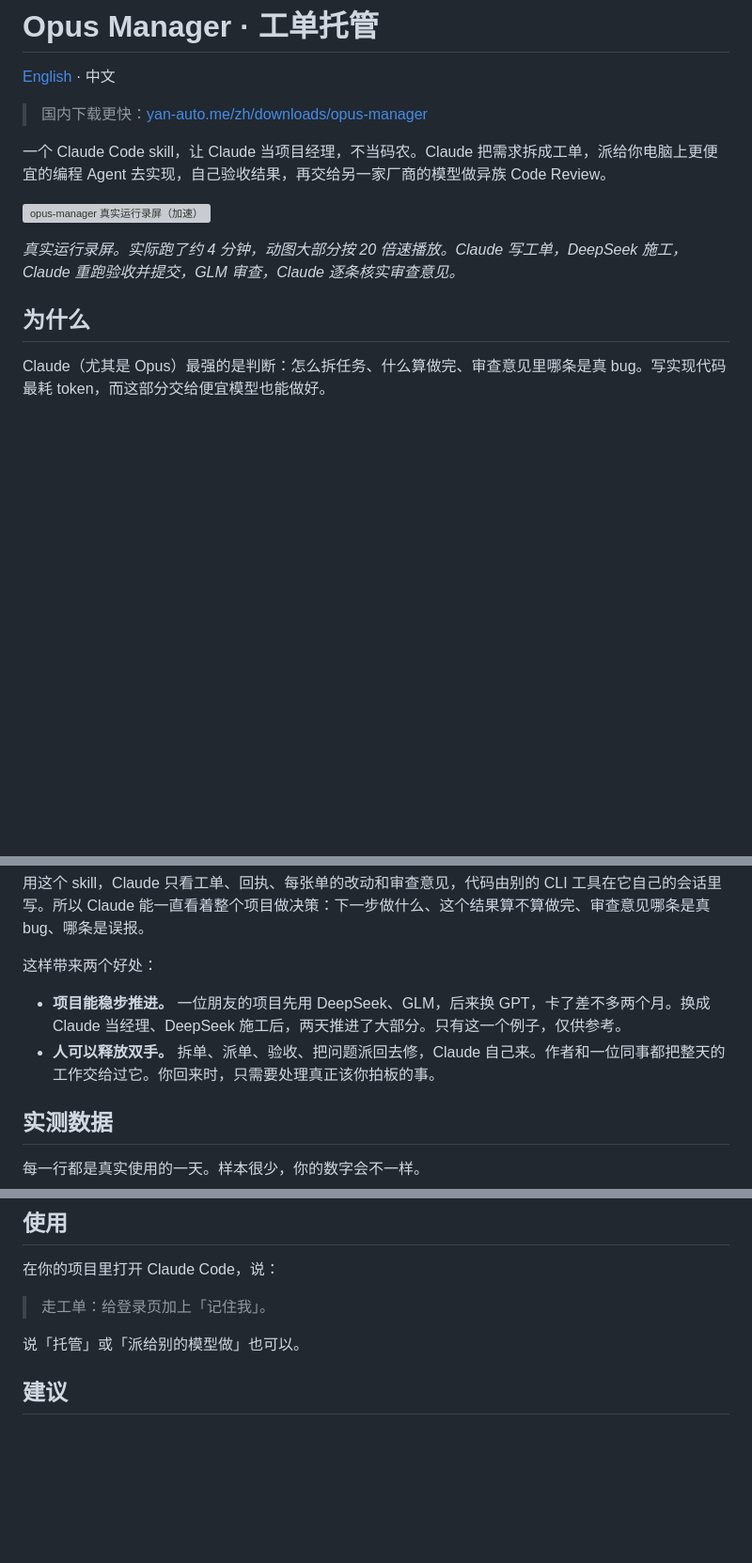
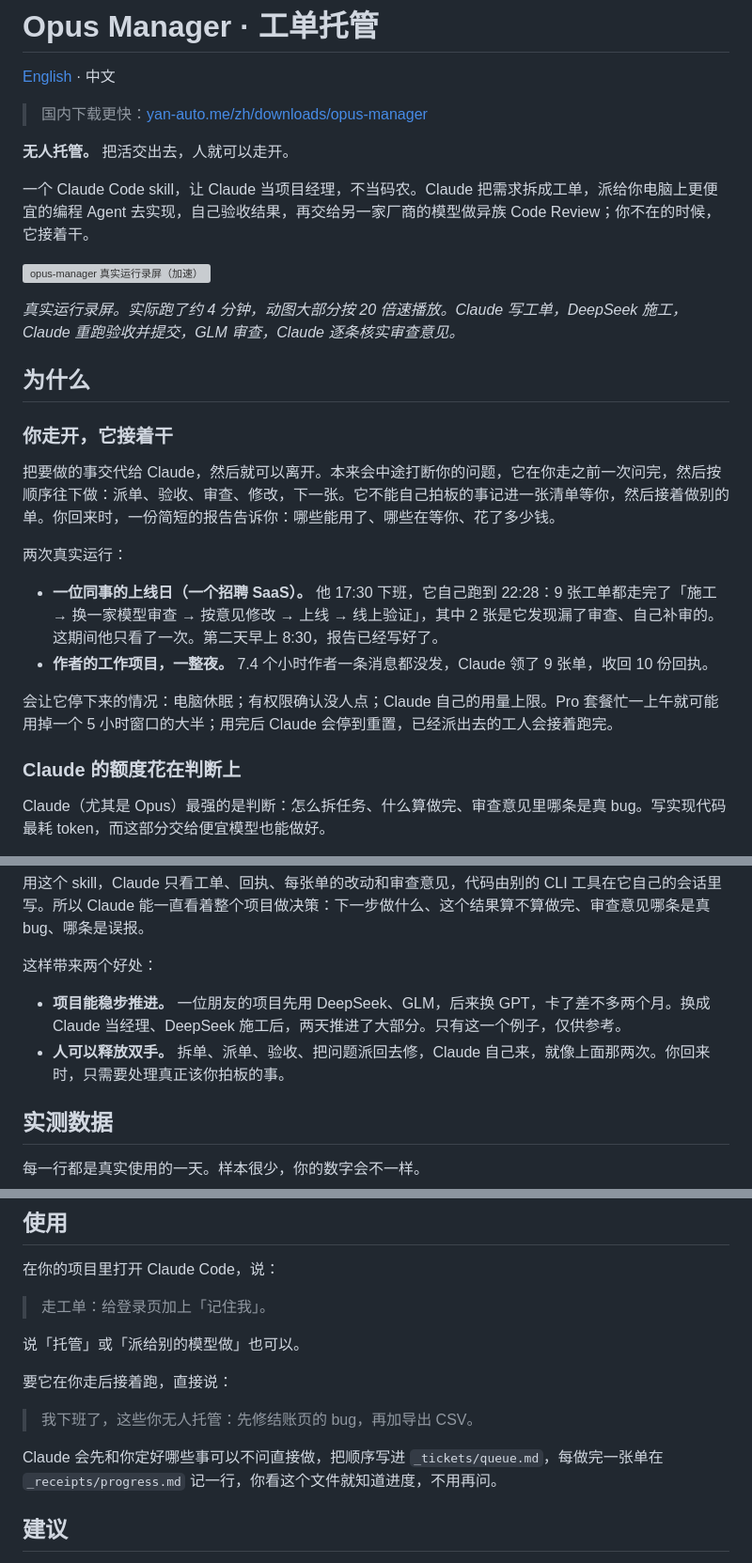
Before and after one commit to yanauto/opus-manager, a Markdown page: README.zh-CN.md, 3 parts joined by grey strips. Shown at 94% size. Rendered like a GitHub page; blank space fills up the shorter version; grey boxes are pictures that could not be loaded.

Commit message:
README：核心改为无人托管；两次真实无人运行做证据，写明会让它停下的情况（含 Pro 用量上限）
Co-Authored-By: Claude Opus 5.5 <noreply@anthropic.com>

```diff
--- a/README.zh-CN.md
+++ b/README.zh-CN.md
@@ -4,13 +4,28 @@
 
 > 国内下载更快：[yan-auto.me/zh/downloads/opus-manager](https://yan-auto.me/zh/downloads/opus-manager/)
 
-一个 Claude Code skill，让 Claude 当项目经理，不当码农。Claude 把需求拆成工单，派给你电脑上更便宜的编程 Agent 去实现，自己验收结果，再交给另一家厂商的模型做异族 Code Review。
+**无人托管。** 把活交出去，人就可以走开。
+
+一个 Claude Code skill，让 Claude 当项目经理，不当码农。Claude 把需求拆成工单，派给你电脑上更便宜的编程 Agent 去实现，自己验收结果，再交给另一家厂商的模型做异族 Code Review；你不在的时候，它接着干。
 
 ![opus-manager 真实运行录屏（加速）](docs/demo.gif)
 
 *真实运行录屏。实际跑了约 4 分钟，动图大部分按 20 倍速播放。Claude 写工单，DeepSeek 施工，Claude 重跑验收并提交，GLM 审查，Claude 逐条核实审查意见。*
 
 ## 为什么
+
+### 你走开，它接着干
+
+把要做的事交代给 Claude，然后就可以离开。本来会中途打断你的问题，它在你走之前一次问完，然后按顺序往下做：派单、验收、审查、修改，下一张。它不能自己拍板的事记进一张清单等你，然后接着做别的单。你回来时，一份简短的报告告诉你：哪些能用了、哪些在等你、花了多少钱。
+
+两次真实运行：
+
+- **一位同事的上线日（一个招聘 SaaS）。** 他 17:30 下班，它自己跑到 22:28：9 张工单都走完了「施工 → 换一家模型审查 → 按意见修改 → 上线 → 线上验证」，其中 2 张是它发现漏了审查、自己补审的。这期间他只看了一次。第二天早上 8:30，报告已经写好了。
+- **作者的工作项目，一整夜。** 7.4 个小时作者一条消息都没发，Claude 领了 9 张单，收回 10 份回执。
+
+会让它停下来的情况：电脑休眠；有权限确认没人点；Claude 自己的用量上限。Pro 套餐忙一上午就可能用掉一个 5 小时窗口的大半；用完后 Claude 会停到重置，已经派出去的工人会接着跑完。
+
+### Claude 的额度花在判断上
 
 Claude（尤其是 Opus）最强的是判断：怎么拆任务、什么算做完、审查意见里哪条是真 bug。写实现代码最耗 token，而这部分交给便宜模型也能做好。
 
@@ -29,7 +44,7 @@ Claude 自己写代码时，上下文会被代码塞满：打开的文件、改
 这样带来两个好处：
 
 - **项目能稳步推进。** 一位朋友的项目先用 DeepSeek、GLM，后来换 GPT，卡了差不多两个月。换成 Claude 当经理、DeepSeek 施工后，两天推进了大部分。只有这一个例子，仅供参考。
-- **人可以释放双手。** 拆单、派单、验收、把问题派回去修，Claude 自己来。作者和一位同事都把整天的工作交给过它。你回来时，只需要处理真正该你拍板的事。
+- **人可以释放双手。** 拆单、派单、验收、把问题派回去修，Claude 自己来，就像上面那两次。你回来时，只需要处理真正该你拍板的事。
 
 ## 实测数据
 
@@ -113,6 +128,12 @@ Copy-Item -Recurse opus-manager\skill\zh\opus-manager "$env:USERPROFILE\.claude\
 
 说「托管」或「派给别的模型做」也可以。
 
+要它在你走后接着跑，直接说：
+
+> 我下班了，这些你无人托管：先修结账页的 bug，再加导出 CSV。
+
+Claude 会先和你定好哪些事可以不问直接做，把顺序写进 `_tickets/queue.md`，每做完一张单在 `_receipts/progress.md` 记一行，你看这个文件就知道进度，不用再问。
+
 ## 建议
 
 放手让它托管。中途插话会让 Claude 停下来核实你说的话，反而消耗额度。有新决定再说，临时的想法先记下来。
```
Also changed, not shown: README.md (+23 -2 lines).
